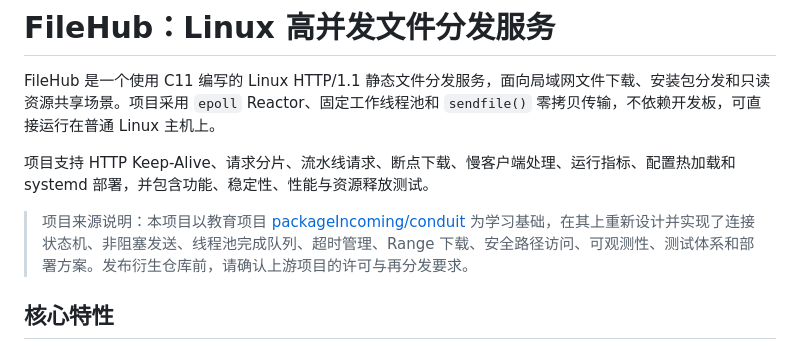
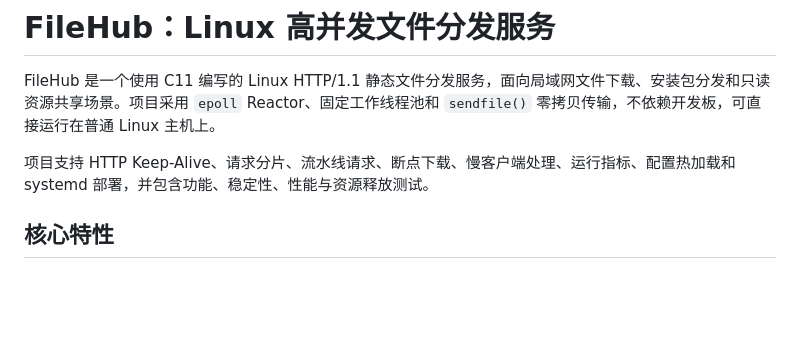
Before and after one commit to xiaoweipaopaolomg/filehub, a Markdown page: README.md, the part around the change. Drawn GitHub-style; blank space fills up the shorter version.

```diff
--- a/README.md
+++ b/README.md
@@ -4,7 +4,7 @@ FileHub 是一个使用 C11 编写的 Linux HTTP/1.1 静态文件分发服务，
 
 项目支持 HTTP Keep-Alive、请求分片、流水线请求、断点下载、慢客户端处理、运行指标、配置热加载和 systemd 部署，并包含功能、稳定性、性能与资源释放测试。
 
-> 项目来源说明：本项目以教育项目 [packageIncoming/conduit](https://github.com/packageIncoming/conduit) 为学习基础，在其上重新设计并实现了连接状态机、非阻塞发送、线程池完成队列、超时管理、Range 下载、安全路径访问、可观测性、测试体系和部署方案。发布衍生仓库前，请确认上游项目的许可与再分发要求。
+
 
 ## 核心特性
 
```
